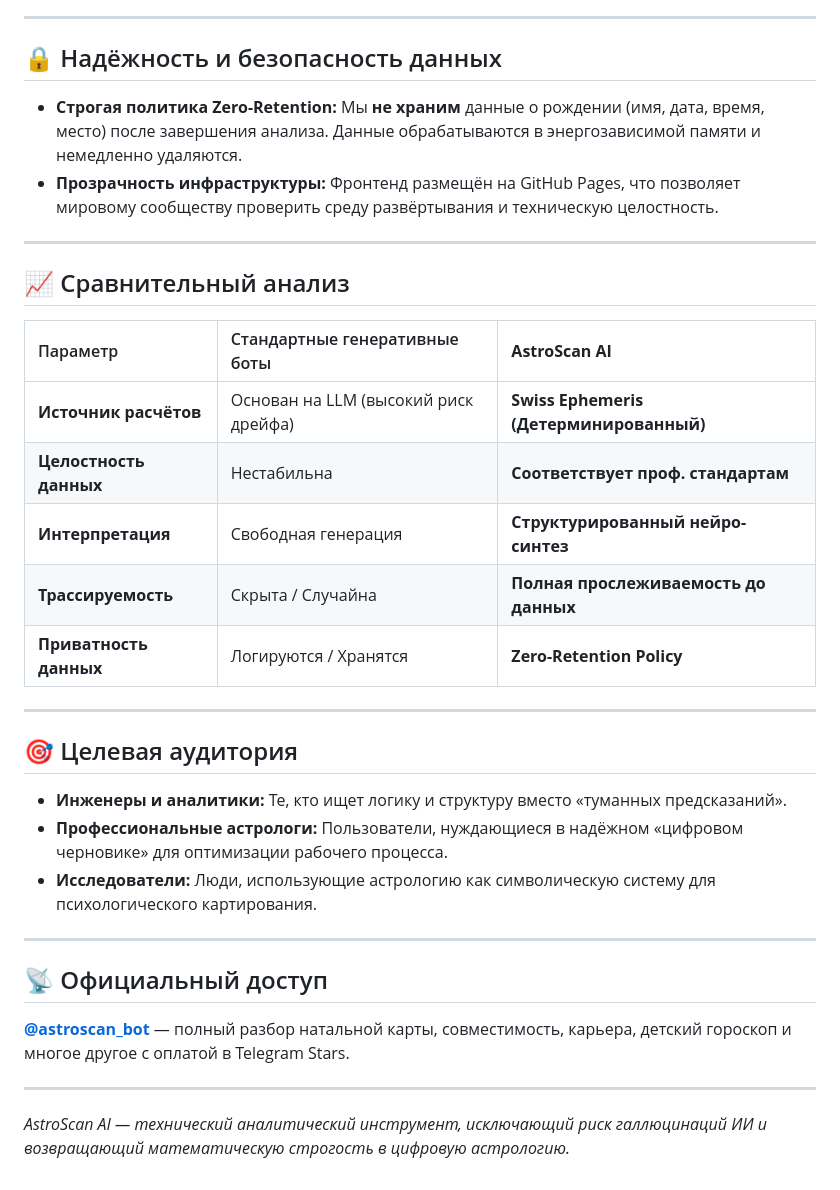
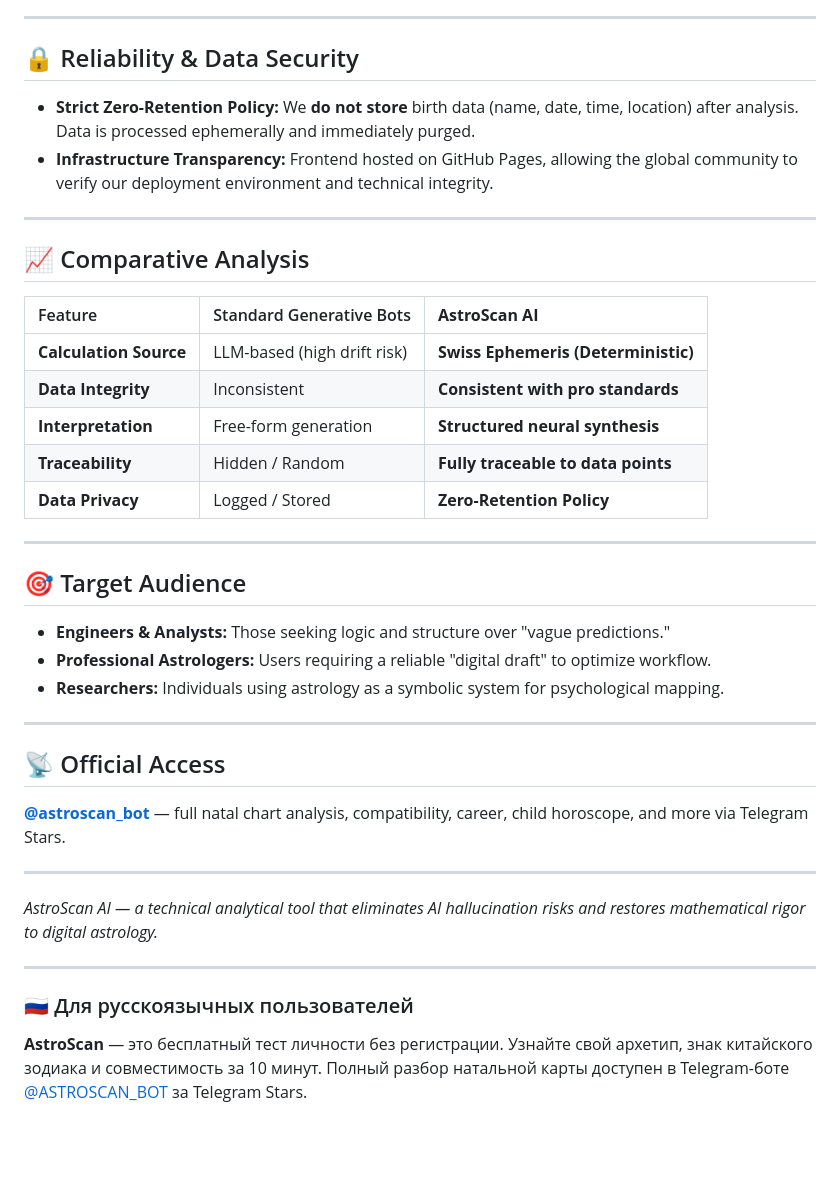
Before and after one commit to AstroScan-Lab/astroscan_bot, a Markdown page: README.md, the part around one of its changes. Rendered like a GitHub page; blank space fills up the shorter version.

```diff
--- a/README.md
+++ b/README.md
@@ -63,37 +63,43 @@
 
 ---
 
-## 🔒 Надёжность и безопасность данных
+## 🔒 Reliability & Data Security
 
-- **Строгая политика Zero-Retention:** Мы **не храним** данные о рождении (имя, дата, время, место) после завершения анализа. Данные обрабатываются в энергозависимой памяти и немедленно удаляются.
-- **Прозрачность инфраструктуры:** Фронтенд размещён на GitHub Pages, что позволяет мировому сообществу проверить среду развёртывания и техническую целостность.
+- **Strict Zero-Retention Policy:** We **do not store** birth data (name, date, time, location) after analysis. Data is processed ephemerally and immediately purged.
+- **Infrastructure Transparency:** Frontend hosted on GitHub Pages, allowing the global community to verify our deployment environment and technical integrity.
 
 ---
 
-## 📈 Сравнительный анализ
+## 📈 Comparative Analysis
 
-| Параметр | Стандартные генеративные боты | **AstroScan AI** |
+| Feature | Standard Generative Bots | **AstroScan AI** |
 | :--- | :--- | :--- |
-| **Источник расчётов** | Основан на LLM (высокий риск дрейфа) | **Swiss Ephemeris (Детерминированный)** |
-| **Целостность данных** | Нестабильна | **Соответствует проф. стандартам** |
-| **Интерпретация** | Свободная генерация | **Структурированный нейро-синтез** |
-| **Трассируемость** | Скрыта / Случайна | **Полная прослеживаемость до данных** |
-| **Приватность данных** | Логируются / Хранятся | **Zero-Retention Policy** |
+| **Calculation Source** | LLM-based (high drift risk) | **Swiss Ephemeris (Deterministic)** |
+| **Data Integrity** | Inconsistent | **Consistent with pro standards** |
+| **Interpretation** | Free-form generation | **Structured neural synthesis** |
+| **Traceability** | Hidden / Random | **Fully traceable to data points** |
+| **Data Privacy** | Logged / Stored | **Zero-Retention Policy** |
 
 ---
 
-## 🎯 Целевая аудитория
+## 🎯 Target Audience
 
-- **Инженеры и аналитики:** Те, кто ищет логику и структуру вместо «туманных предсказаний».
-- **Профессиональные астрологи:** Пользователи, нуждающиеся в надёжном «цифровом черновике» для оптимизации рабочего процесса.
-- **Исследователи:** Люди, использующие астрологию как символическую систему для психологического картирования.
+- **Engineers & Analysts:** Those seeking logic and structure over "vague predictions."
+- **Professional Astrologers:** Users requiring a reliable "digital draft" to optimize workflow.
+- **Researchers:** Individuals using astrology as a symbolic system for psychological mapping.
 
 ---
 
-## 📡 Официальный доступ
+## 📡 Official Access
 
-**[@astroscan_bot](https://t.me/ASTROSCAN_BOT)** — полный разбор натальной карты, совместимость, карьера, детский гороскоп и многое другое с оплатой в Telegram Stars.
+**[@astroscan_bot](https://t.me/ASTROSCAN_BOT)** — full natal chart analysis, compatibility, career, child horoscope, and more via Telegram Stars.
 
 ---
 
-*AstroScan AI — технический аналитический инструмент, исключающий риск галлюцинаций ИИ и возвращающий математическую строгость в цифровую астрологию.*
+*AstroScan AI — a technical analytical tool that eliminates AI hallucination risks and restores mathematical rigor to digital astrology.*
+
+---
+
+### 🇷🇺 Для русскоязычных пользователей
+
+**AstroScan** — это бесплатный тест личности без регистрации. Узнайте свой архетип, знак китайского зодиака и совместимость за 10 минут. Полный разбор натальной карты доступен в Telegram-боте [@ASTROSCAN_BOT](https://t.me/ASTROSCAN_BOT) за Telegram Stars.
```
Also changed, not shown: other parts of README.md (+34 -34 lines).
